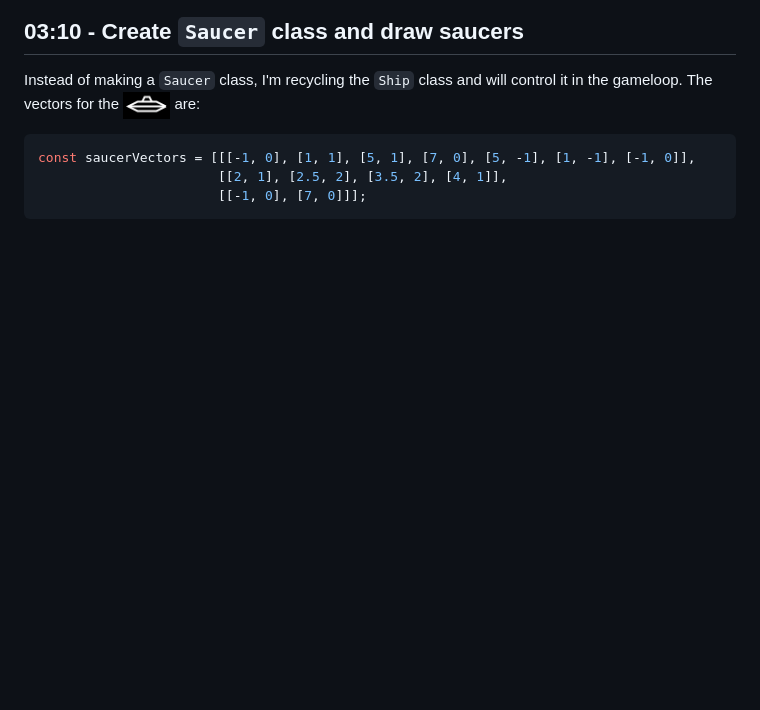
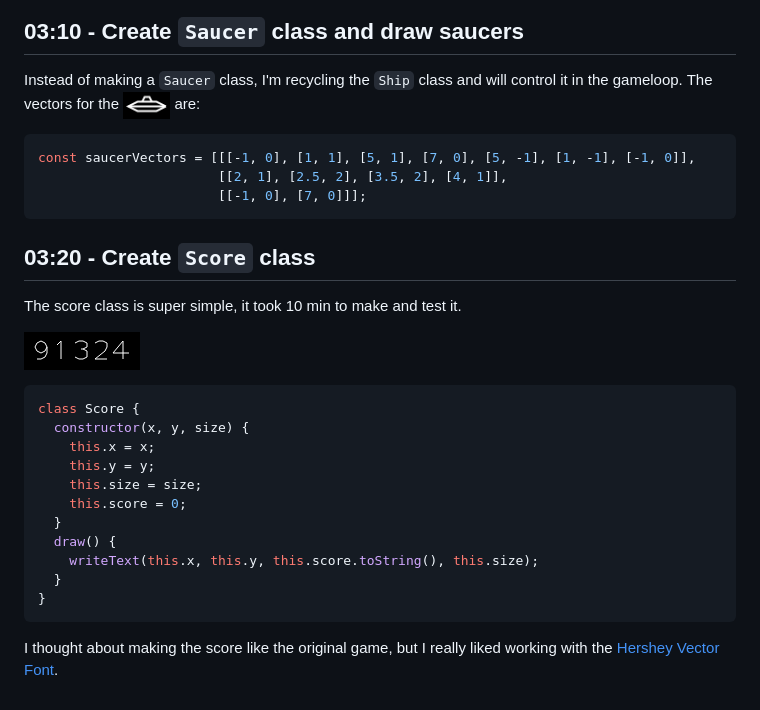
Before and after one commit to luxedo/asteroids-almost-from-scratch, a Markdown page: README.md, the part around the change printed below. GitHub-like rendering; pictures changed too: report-assets/score.png (added); blank space fills up the shorter version.

Commit message:
t03:20 - Create `Score` class

````diff
--- a/README.md
+++ b/README.md
@@ -95,3 +95,22 @@ const saucerVectors = [[[-1, 0], [1, 1], [5, 1], [7, 0], [5, -1], [1, -1], [-1,
                        [[2, 1], [2.5, 2], [3.5, 2], [4, 1]],
                        [[-1, 0], [7, 0]]];
 ```
+
+## 03:20 - Create `Score` class
+The score class is super simple, it took 10 min to make and test it.
+
+![score](report-assets/score.png "score")
+```javascript
+class Score {
+  constructor(x, y, size) {
+    this.x = x;
+    this.y = y;
+    this.size = size;
+    this.score = 0;
+  }
+  draw() {
+    writeText(this.x, this.y, this.score.toString(), this.size);
+  }
+}
+```
+I thought about making the score like the original game, but I really liked working with the [Hershey Vector Font](http://paulbourke.net/dataformats/hershey/).
````
Also changed, not shown: other parts of README.md (+1 -1 lines), 2 other files.
